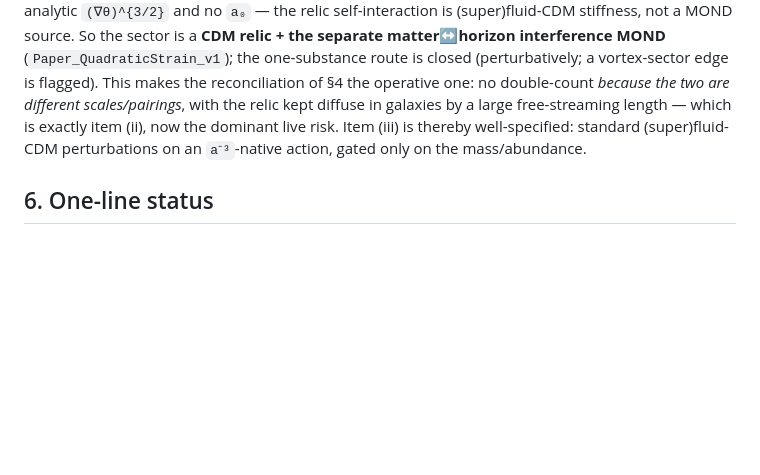
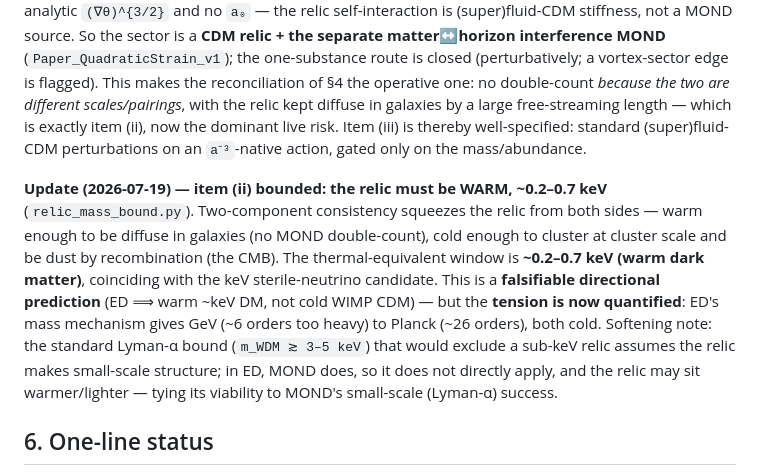
Before and after one commit to allen-proxmire/ED-generative, a Markdown page: physics-papers/dark-sector/DarkSector_DebtMap.md, the part around the change. Rendered like a GitHub page; blank space fills up the shorter version.

```diff
--- a/physics-papers/dark-sector/DarkSector_DebtMap.md
+++ b/physics-papers/dark-sector/DarkSector_DebtMap.md
@@ -57,6 +57,8 @@ This is the MOND + neutral-component picture (νHDM; AeST is the field version)
 
 **Update (2026-07-19) — item (i) resolved: `L_self` is canonical → TWO-COMPONENT** (`v5_coarsegrain_Lself_probe.py`; `Paper_ED_RelicLagrangian_v1.md` §3.3). Coarse-graining the real V5 functional gives a canonical kinetic term (`p ≈ 1.99`, density-response included), with no non-analytic `(∇θ)^{3/2}` and no `a₀` — the relic self-interaction is (super)fluid-CDM stiffness, not a MOND source. So the sector is a **CDM relic + the separate matter↔horizon interference MOND** (`Paper_QuadraticStrain_v1`); the one-substance route is closed (perturbatively; a vortex-sector edge is flagged). This makes the reconciliation of §4 the operative one: no double-count *because the two are different scales/pairings*, with the relic kept diffuse in galaxies by a large free-streaming length — which is exactly item (ii), now the dominant live risk. Item (iii) is thereby well-specified: standard (super)fluid-CDM perturbations on an `a⁻³`-native action, gated only on the mass/abundance.
 
+**Update (2026-07-19) — item (ii) bounded: the relic must be WARM, ~0.2–0.7 keV** (`relic_mass_bound.py`). Two-component consistency squeezes the relic from both sides — warm enough to be diffuse in galaxies (no MOND double-count), cold enough to cluster at cluster scale and be dust by recombination (the CMB). The thermal-equivalent window is **~0.2–0.7 keV (warm dark matter)**, coinciding with the keV sterile-neutrino candidate. This is a **falsifiable directional prediction** (ED ⟹ warm ~keV DM, not cold WIMP CDM) — but the **tension is now quantified**: ED's mass mechanism gives GeV (~6 orders too heavy) to Planck (~26 orders), both cold. Softening note: the standard Lyman-α bound (`m_WDM ≳ 3–5 keV`) that would exclude a sub-keV relic assumes the relic makes small-scale structure; in ED, MOND does, so it does not directly apply, and the relic may sit warmer/lighter — tying its viability to MOND's small-scale (Lyman-α) success.
+
 ## 6. One-line status
 
 **The cluster/CMB debt is mapped and shown addressable — via a native committed-neutral-relic component (Route B), reconciled with galactic MOND by scale separation — but not discharged: no spectrum is computed, and the one free value (the relic's free-streaming length) is inherited and expected to sit on the galaxy-unfriendly side.** A frontier with a named failure path, not a solved sector.
```
Also changed, not shown: physics-papers/dark-sector/Paper_ED_DarkSector_Position.md (+7 -2 lines), physics-papers/dark-sector/Paper_ED_RelicLagrangian_v1.md (+1 -1 lines).
